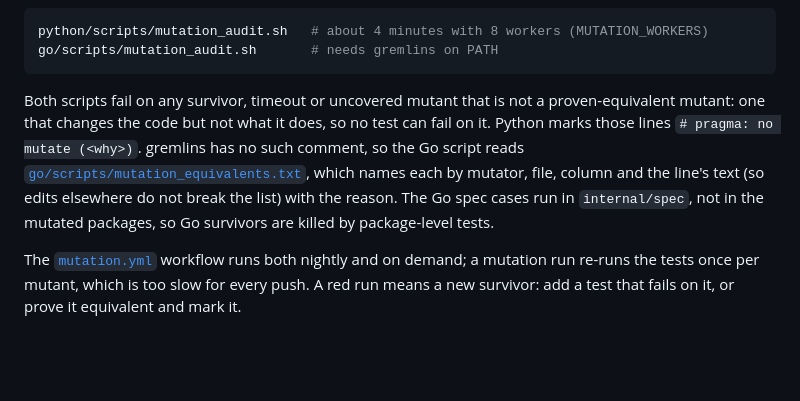
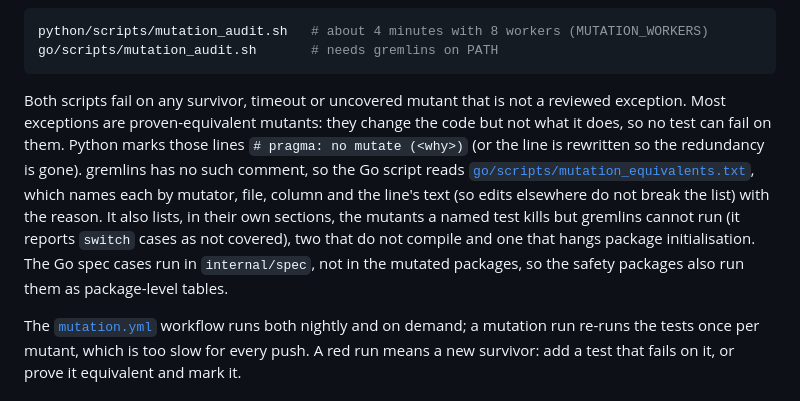
Before and after one commit to calvinchengx/long-horizon-agent, a Markdown page: docs/20-testing.md, the part around the change. Drawn GitHub-style; blank space fills up the shorter version.

````diff
--- a/docs/20-testing.md
+++ b/docs/20-testing.md
@@ -209,13 +209,16 @@ python/scripts/mutation_audit.sh   # about 4 minutes with 8 workers (MUTATION_WO
 go/scripts/mutation_audit.sh       # needs gremlins on PATH
 ```
 
-Both scripts fail on any survivor, timeout or uncovered mutant that is not a proven-equivalent
-mutant: one that changes the code but not what it does, so no test can fail on it. Python marks
-those lines `# pragma: no mutate (<why>)`. gremlins has no such comment, so the Go script reads
+Both scripts fail on any survivor, timeout or uncovered mutant that is not a reviewed exception.
+Most exceptions are proven-equivalent mutants: they change the code but not what it does, so no
+test can fail on them. Python marks those lines `# pragma: no mutate (<why>)` (or the line is
+rewritten so the redundancy is gone). gremlins has no such comment, so the Go script reads
 [`go/scripts/mutation_equivalents.txt`](../go/scripts/mutation_equivalents.txt), which names each
 by mutator, file, column and the line's text (so edits elsewhere do not break the list) with the
-reason. The Go spec cases run in `internal/spec`, not in the mutated packages, so Go survivors are
-killed by package-level tests.
+reason. It also lists, in their own sections, the mutants a named test kills but gremlins cannot
+run (it reports `switch` cases as not covered), two that do not compile and one that hangs package
+initialisation. The Go spec cases run in `internal/spec`, not in the mutated packages, so the
+safety packages also run them as package-level tables.
 
 The [`mutation.yml`](../.github/workflows/mutation.yml) workflow runs both nightly and on demand;
 a mutation run re-runs the tests once per mutant, which is too slow for every push. A red run
````
Also changed, not shown: docs/09-safety-model.md (+11 -0 lines).
